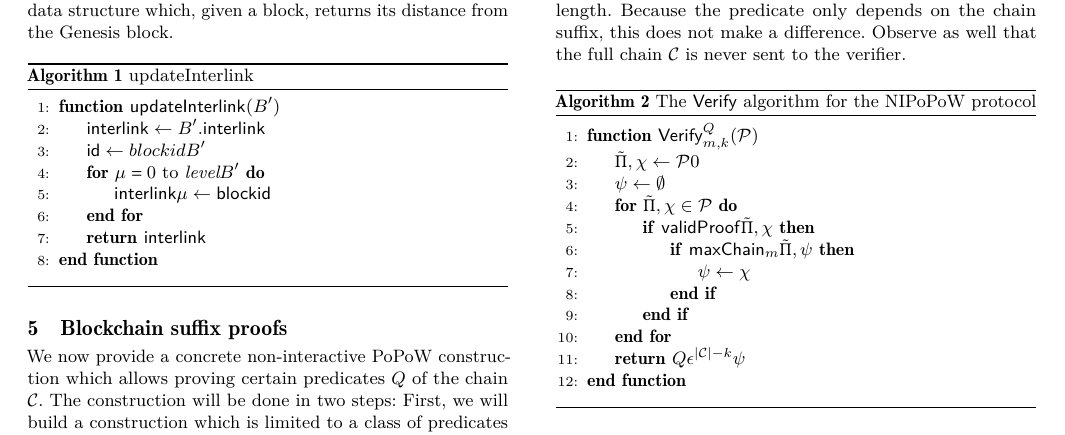
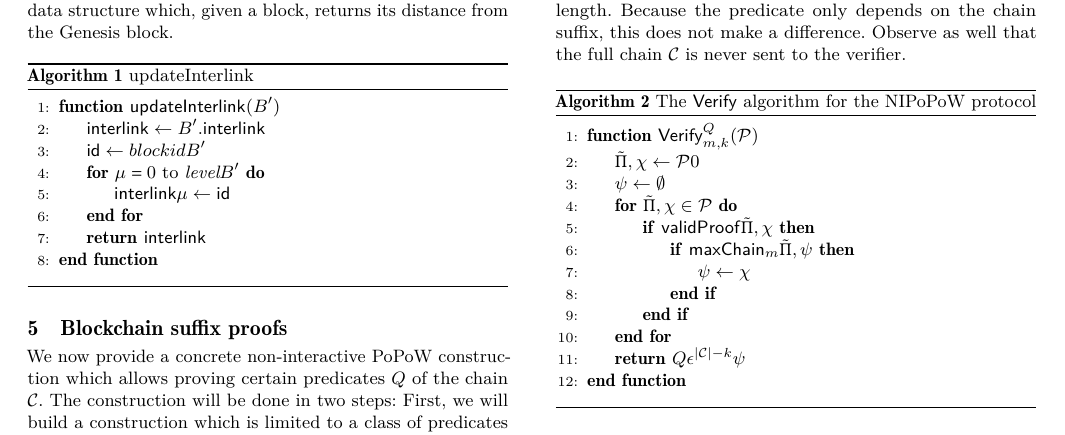
Before and after one commit to dionyziz/popow, a LaTeX paper (whitepaper/nipopows.tex, which reads whitepaper/algorithms/alg.nipopow-interlink.tex): part of page 5 of 17, cut so that both start at the same text. Compiled offline with pdfLaTeX.

Commit message:
Fix incorrect variable name blockid

```diff
--- a/whitepaper/algorithms/alg.nipopow-interlink.tex
+++ b/whitepaper/algorithms/alg.nipopow-interlink.tex
@@ -5,7 +5,7 @@
             \Let{\textsf{interlink}}{B'.\textsf{interlink}}
             \Let{\textsf{id}}{blockid(B')}
             \For{$\mu = 0$ to $\textit{level}(B')$}
-                \Let{\textsf{interlink}[\mu]}{\textsf{blockid}}
+                \Let{\textsf{interlink}[\mu]}{\textsf{id}}
             \EndFor
             \State\Return{\textsf{interlink}}
         \EndFunction
```
